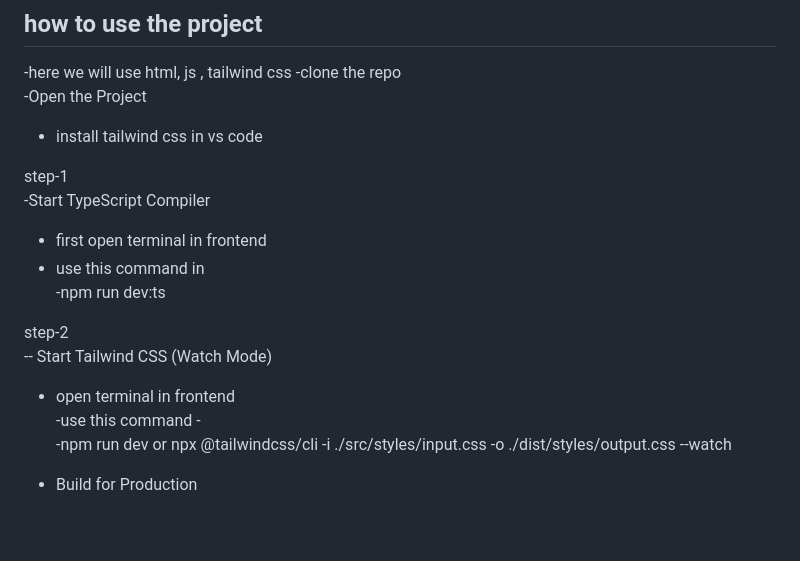
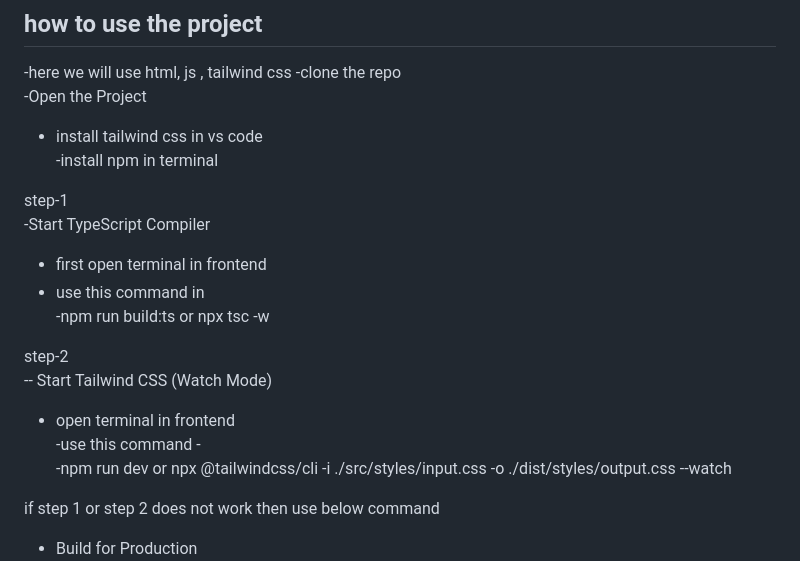
Before and after one commit to sksahoo-techrayslabs/ecommerce_mark_3, a Markdown page: README.md, the part around one of its changes. Rendered like a GitHub page; blank space fills up the shorter version.

Commit message:
fix:fixed bugs

```diff
--- a/README.md
+++ b/README.md
@@ -167,13 +167,14 @@ System can be upgraded with:<br>
 -clone the repo <br>
 -Open the Project <br>
 - install tailwind css in vs code<br>
+-install npm in terminal
 
 
 step-1 <br>
 -Start TypeScript Compiler <br>
 - first open terminal in frontend <br>
 - use this command in <br>
--npm run dev:ts
+-npm run build:ts or npx tsc -w
 
 step-2 <br>
 -- Start Tailwind CSS (Watch Mode) <br>
@@ -181,5 +182,5 @@ step-2 <br>
 -use this command -<br>
 -npm run dev  or  npx @tailwindcss/cli -i ./src/styles/input.css -o ./dist/styles/output.css --watch <br>
 
-
+if step 1 or step 2 does not work then use below command <br>
 - Build for Production<br>
```
Also changed, not shown: other parts of README.md (+1 -1 lines).
